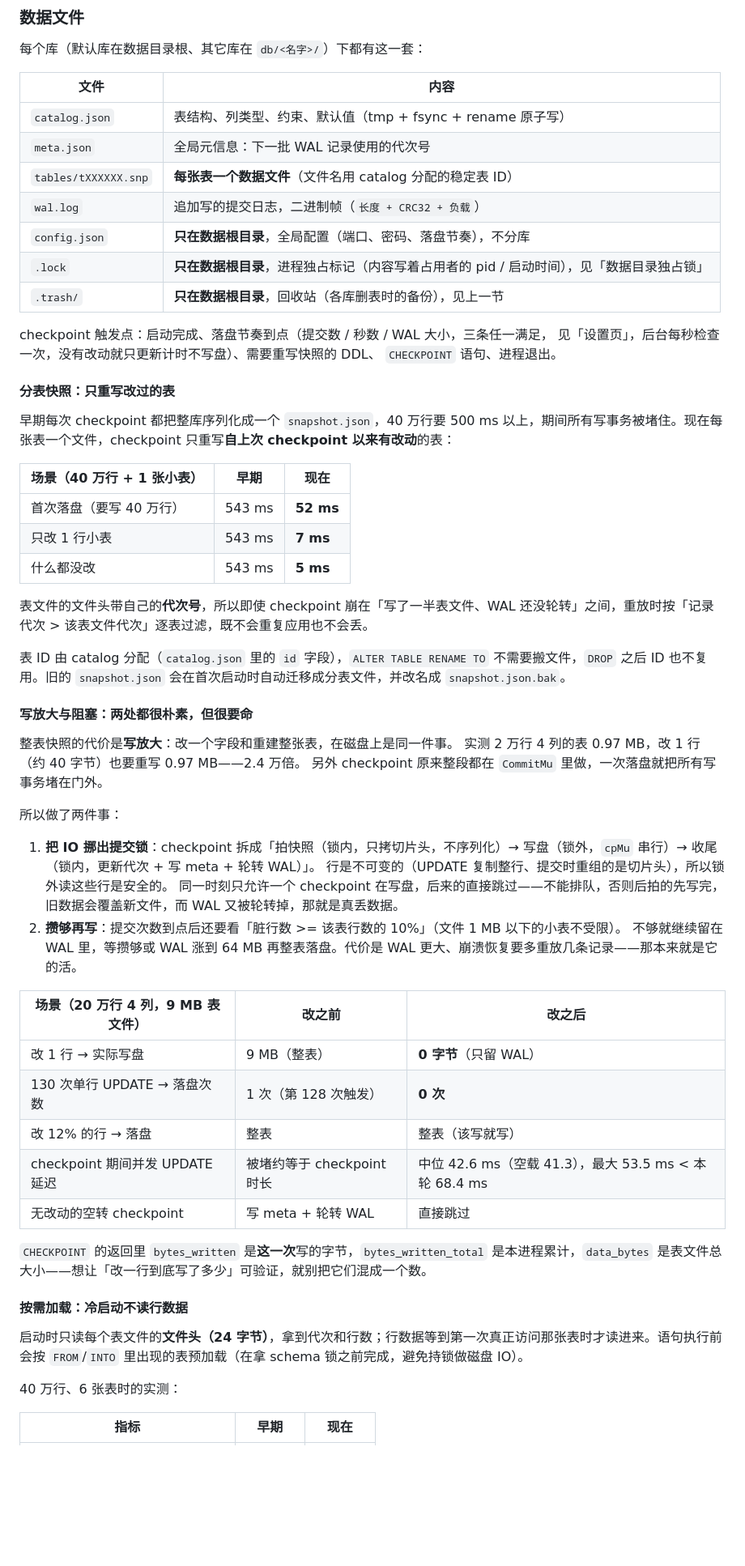
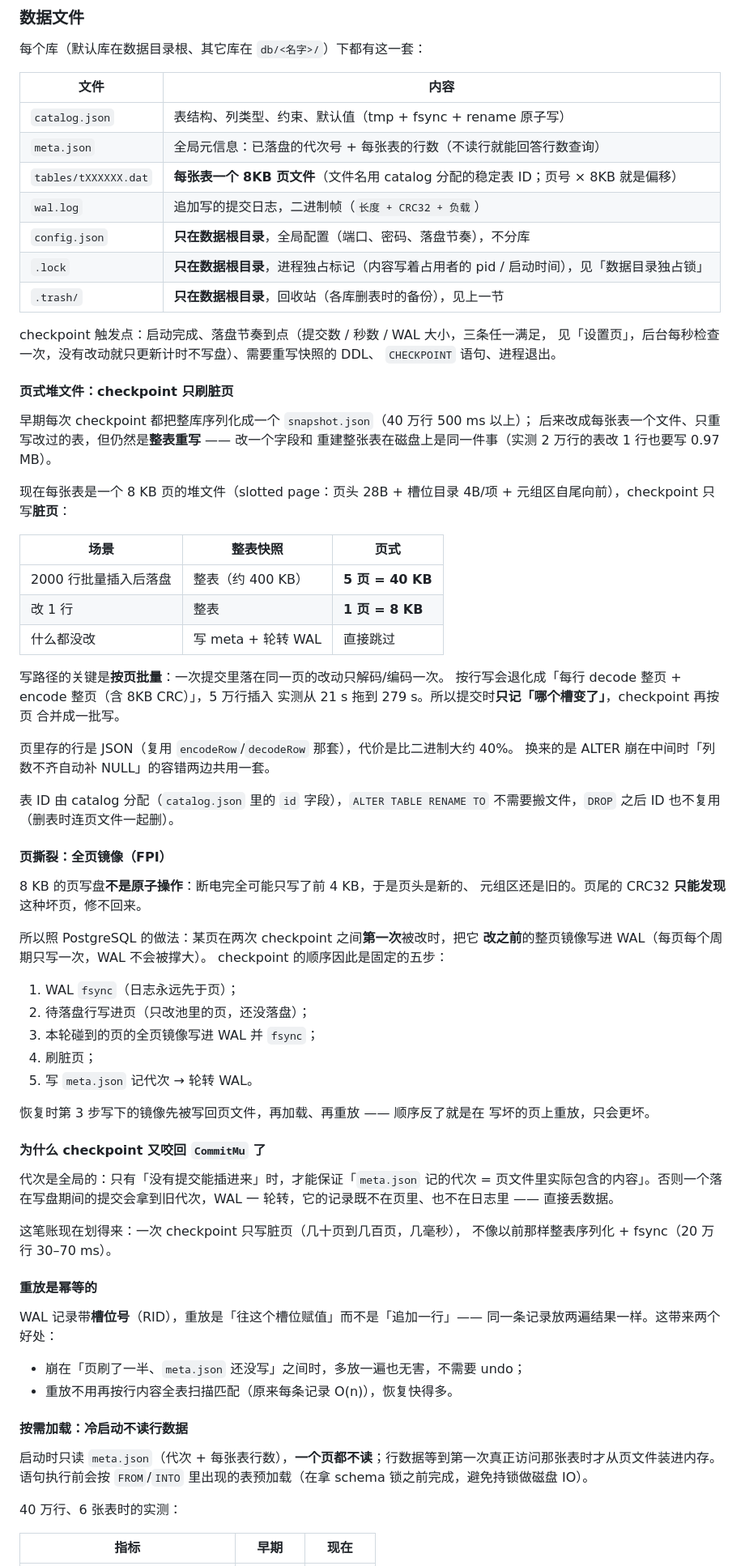
Before and after one commit to zwccn/godb, a Markdown page: README.md, the part around one of its changes. Shown at 81% size. Rendered like a GitHub page; blank space fills up the shorter version.

Commit message:
docs: 存储章节改写成页式堆文件（checkpoint 只刷脏页 + 全页镜像）
- 数据文件表：tables/tXXXXXX.dat（8KB 页），meta.json 记代次 + 每表行数
- 「分表快照：只重写改过的表」→「页式堆文件：checkpoint 只刷脏页」，
  附页 vs 整表的写入量对比（2000 行 = 5 页 40KB / 改 1 行 = 1 页 8KB）
- 新增两节：页撕裂与全页镜像（五步顺序）、为什么 checkpoint 又咬回 CommitMu
- 「重放是幂等的」单独成节：WAL 带 RID → 往槽位赋值 → 多放一遍无害
- 已知限制：行仍全驻内存（缓冲池只是写回缓存）、checkpoint 成本改按脏页算、
  numeric 落盘后按声明精度重新定标（末尾 0 不保留）

```diff
--- a/README.md
+++ b/README.md
@@ -1046,8 +1045,8 @@ Project (count)
 | 文件 | 内容 |
 |---|---|
 | `catalog.json` | 表结构、列类型、约束、默认值（tmp + fsync + rename 原子写） |
-| `meta.json` | 全局元信息：下一批 WAL 记录使用的代次号 |
-| `tables/tXXXXXX.snp` | **每张表一个数据文件**（文件名用 catalog 分配的稳定表 ID） |
+| `meta.json` | 全局元信息：已落盘的代次号 + 每张表的行数（不读行就能回答行数查询） |
+| `tables/tXXXXXX.dat` | **每张表一个 8KB 页文件**（文件名用 catalog 分配的稳定表 ID；页号 × 8KB 就是偏移） |
 | `wal.log` | 追加写的提交日志，二进制帧（`长度 + CRC32 + 负载`） |
 | `config.json` | **只在数据根目录**，全局配置（端口、密码、落盘节奏），不分库 |
 | `.lock` | **只在数据根目录**，进程独占标记（内容写着占用者的 pid / 启动时间），见「数据目录独占锁」 |
@@ -1057,47 +1056,70 @@ checkpoint 触发点：启动完成、落盘节奏到点（提交数 / 秒数 /
 见「设置页」，后台每秒检查一次，没有改动就只更新计时不写盘）、需要重写快照的 DDL、
 `CHECKPOINT` 语句、进程退出。
 
-#### 分表快照：只重写改过的表
+#### 页式堆文件：checkpoint 只刷脏页
 
-早期每次 checkpoint 都把整库序列化成一个 `snapshot.json`，40 万行要 500 ms 以上，期间所有写事务被堵住。现在每张表一个文件，checkpoint 只重写**自上次 checkpoint 以来有改动**的表：
+早期每次 checkpoint 都把整库序列化成一个 `snapshot.json`（40 万行 500 ms 以上）；
+后来改成每张表一个文件、只重写改过的表，但仍然是**整表重写** —— 改一个字段和
+重建整张表在磁盘上是同一件事（实测 2 万行的表改 1 行也要写 0.97 MB）。
 
-| 场景（40 万行 + 1 张小表） | 早期 | 现在 |
+现在每张表是一个 8 KB 页的堆文件（slotted page：页头 28B + 槽位目录 4B/项 +
+元组区自尾向前），checkpoint 只写**脏页**：
+
+| 场景 | 整表快照 | 页式 |
 |---|---|---|
-| 首次落盘（要写 40 万行） | 543 ms | **52 ms** |
-| 只改 1 行小表 | 543 ms | **7 ms** |
-| 什么都没改 | 543 ms | **5 ms** |
+| 2000 行批量插入后落盘 | 整表（约 400 KB） | **5 页 = 40 KB** |
+| 改 1 行 | 整表 | **1 页 = 8 KB** |
+| 什么都没改 | 写 meta + 轮转 WAL | 直接跳过 |
 
-表文件的文件头带自己的**代次号**，所以即使 checkpoint 崩在「写了一半表文件、WAL 还没轮转」之间，重放时按「记录代次 > 该表文件代次」逐表过滤，既不会重复应用也不会丢。
+写路径的关键是**按页批量**：一次提交里落在同一页的改动只解码/编码一次。
+按行写会退化成「每行 decode 整页 + encode 整页（含 8KB CRC）」，5 万行插入
+实测从 21 s 拖到 279 s。所以提交时**只记「哪个槽变了」**，checkpoint 再按页
+合并成一批写。
 
-表 ID 由 catalog 分配（`catalog.json` 里的 `id` 字段），`ALTER TABLE RENAME TO` 不需要搬文件，`DROP` 之后 ID 也不复用。旧的 `snapshot.json` 会在首次启动时自动迁移成分表文件，并改名成 `snapshot.json.bak`。
+页里存的行是 JSON（复用 `encodeRow`/`decodeRow` 那套），代价是比二进制大约 40%。
+换来的是 ALTER 崩在中间时「列数不齐自动补 NULL」的容错两边共用一套。
 
-#### 写放大与阻塞：两处都很朴素，但很要命
+表 ID 由 catalog 分配（`catalog.json` 里的 `id` 字段），`ALTER TABLE RENAME TO`
+不需要搬文件，`DROP` 之后 ID 也不复用（删表时连页文件一起删）。
 
-整表快照的代价是**写放大**：改一个字段和重建整张表，在磁盘上是同一件事。
-实测 2 万行 4 列的表 0.97 MB，改 1 行（约 40 字节）也要重写 0.97 MB——2.4 万倍。
-另外 checkpoint 原来整段都在 `CommitMu` 里做，一次落盘就把所有写事务堵在门外。
+#### 页撕裂：全页镜像（FPI）
 
-所以做了两件事：
+8 KB 的页写盘**不是原子操作**：断电完全可能只写了前 4 KB，于是页头是新的、
+元组区还是旧的。页尾的 CRC32 **只能发现**这种坏页，修不回来。
 
-1. **把 IO 挪出提交锁**：checkpoint 拆成「拍快照（锁内，只拷切片头，不序列化）→ 写盘（锁外，`cpMu` 串行）→ 收尾（锁内，更新代次 + 写 meta + 轮转 WAL）」。
-   行是不可变的（UPDATE 复制整行、提交时重组的是切片头），所以锁外读这些行是安全的。
-   同一时刻只允许一个 checkpoint 在写盘，后来的直接跳过——不能排队，否则后拍的先写完，旧数据会覆盖新文件，而 WAL 又被轮转掉，那就是真丢数据。
-2. **攒够再写**：提交次数到点后还要看「脏行数 >= 该表行数的 10%」（文件 1 MB 以下的小表不受限）。
-   不够就继续留在 WAL 里，等攒够或 WAL 涨到 64 MB 再整表落盘。代价是 WAL 更大、崩溃恢复要多重放几条记录——那本来就是它的活。
+所以照 PostgreSQL 的做法：某页在两次 checkpoint 之间**第一次**被改时，把它
+**改之前**的整页镜像写进 WAL（每页每个周期只写一次，WAL 不会被撑大）。
+checkpoint 的顺序因此是固定的五步：
 
-| 场景（20 万行 4 列，9 MB 表文件） | 改之前 | 改之后 |
-|---|---|---|
-| 改 1 行 → 实际写盘 | 9 MB（整表） | **0 字节**（只留 WAL） |
-| 130 次单行 UPDATE → 落盘次数 | 1 次（第 128 次触发） | **0 次** |
-| 改 12% 的行 → 落盘 | 整表 | 整表（该写就写） |
-| checkpoint 期间并发 UPDATE 延迟 | 被堵约等于 checkpoint 时长 | 中位 42.6 ms（空载 41.3），最大 53.5 ms < 本轮 68.4 ms |
-| 无改动的空转 checkpoint | 写 meta + 轮转 WAL | 直接跳过 |
+1. WAL `fsync`（日志永远先于页）；
+2. 待落盘行写进页（只改池里的页，还没落盘）；
+3. 本轮碰到的页的全页镜像写进 WAL 并 `fsync`；
+4. 刷脏页；
+5. 写 `meta.json` 记代次 → 轮转 WAL。
 
-`CHECKPOINT` 的返回里 `bytes_written` 是**这一次**写的字节，`bytes_written_total` 是本进程累计，`data_bytes` 是表文件总大小——想让「改一行到底写了多少」可验证，就别把它们混成一个数。
+恢复时第 3 步写下的镜像先被写回页文件，再加载、再重放 —— 顺序反了就是在
+写坏的页上重放，只会更坏。
+
+#### 为什么 checkpoint 又咬回 `CommitMu` 了
+
+代次是全局的：只有「没有提交能插进来」时，才能保证「`meta.json` 记的代次 =
+页文件里实际包含的内容」。否则一个落在写盘期间的提交会拿到旧代次，WAL 一
+轮转，它的记录既不在页里、也不在日志里 —— 直接丢数据。
+
+这笔账现在划得来：一次 checkpoint 只写脏页（几十页到几百页，几毫秒），
+不像以前那样整表序列化 + fsync（20 万行 30–70 ms）。
+
+#### 重放是幂等的
+
+WAL 记录带**槽位号**（RID），重放是「往这个槽位赋值」而不是「追加一行」——
+同一条记录放两遍结果一样。这带来两个好处：
+
+- 崩在「页刷了一半、`meta.json` 还没写」之间时，多放一遍也无害，不需要 undo；
+- 重放不用再按行内容全表扫描匹配（原来每条记录 O(n)），恢复快得多。
 
 #### 按需加载：冷启动不读行数据
 
-启动时只读每个表文件的**文件头（24 字节）**，拿到代次和行数；行数据等到第一次真正访问那张表时才读进来。语句执行前会按 `FROM`/`INTO` 里出现的表预加载（在拿 schema 锁之前完成，避免持锁做磁盘 IO）。
+启动时只读 `meta.json`（代次 + 每张表行数），**一个页都不读**；行数据等到第一次真正访问那张表时才从页文件装进内存。语句执行前会按 `FROM`/`INTO` 里出现的表预加载（在拿 schema 锁之前完成，避免持锁做磁盘 IO）。
 
 40 万行、6 张表时的实测：
 
```
Also changed, not shown: other parts of README.md (+20 -17 lines).
